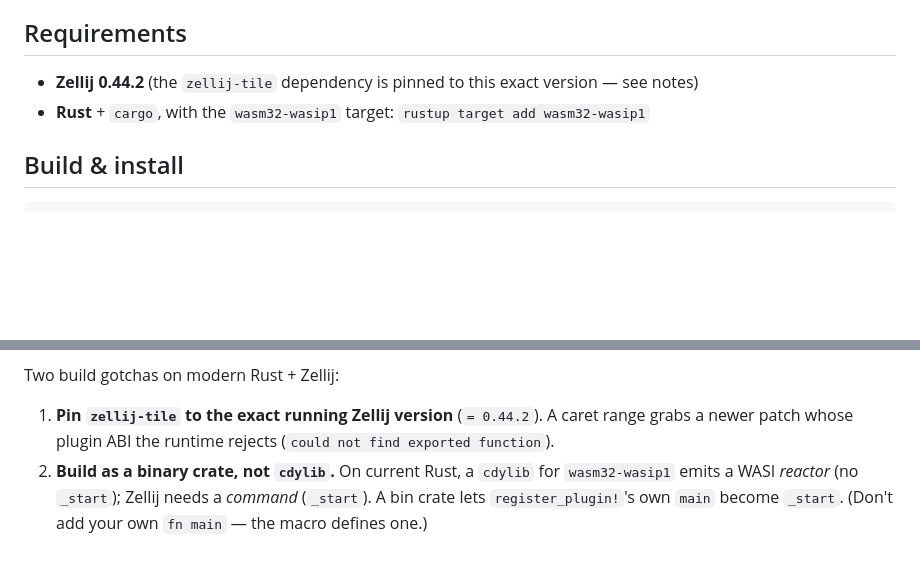
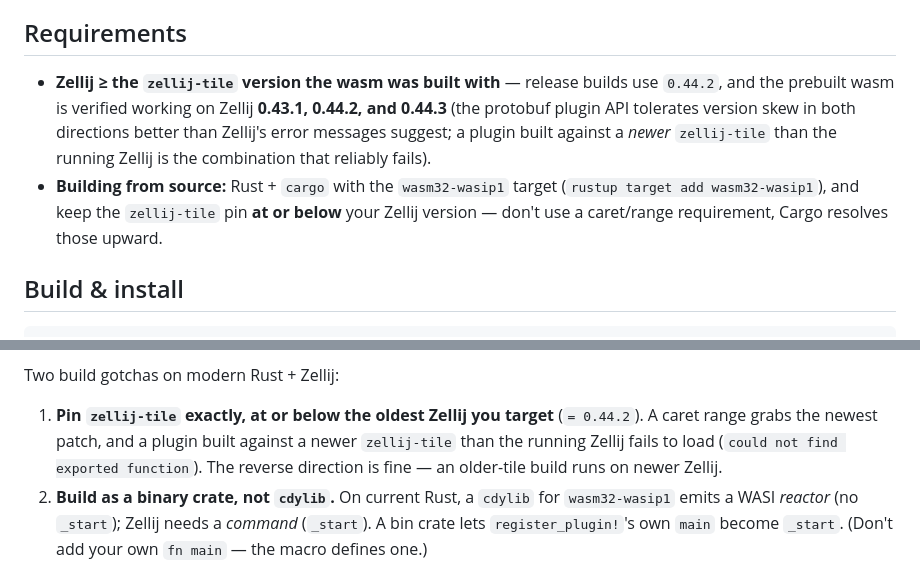
Before and after one commit to otezz/zellij-vtabs, a Markdown page: README.md, 2 parts joined by grey strips. GitHub-like rendering; blank space fills up the shorter version.

Commit message:
README: document real Zellij compatibility range
Verified empirically: the tile-0.44.2 wasm runs on Zellij 0.43.1,
0.44.2, and 0.44.3 — the protobuf plugin API tolerates skew; only a
plugin built against a newer zellij-tile than the runtime fails. The
strict "requires 0.44.2" claim was over-cautious.

Co-Authored-By: Claude Fable 5 <noreply@anthropic.com>
Claude-Session: https://claude.ai/code/session_01TQ5sVZPt6RZmydziHssUUU

```diff
--- a/README.md
+++ b/README.md
@@ -50,8 +50,14 @@ finished one, and `●` marks the active tab.
 
 ## Requirements
 
-- **Zellij 0.44.2** (the `zellij-tile` dependency is pinned to this exact version — see notes)
-- **Rust** + `cargo`, with the `wasm32-wasip1` target: `rustup target add wasm32-wasip1`
+- **Zellij ≥ the `zellij-tile` version the wasm was built with** — release builds use
+  `0.44.2`, and the prebuilt wasm is verified working on Zellij **0.43.1, 0.44.2, and
+  0.44.3** (the protobuf plugin API tolerates version skew in both directions better than
+  Zellij's error messages suggest; a plugin built against a *newer* `zellij-tile` than the
+  running Zellij is the combination that reliably fails).
+- **Building from source:** Rust + `cargo` with the `wasm32-wasip1` target
+  (`rustup target add wasm32-wasip1`), and keep the `zellij-tile` pin **at or below** your
+  Zellij version — don't use a caret/range requirement, Cargo resolves those upward.
 
 ## Build & install
 
@@ -233,8 +239,10 @@ focused (visible) instance ever writes, so the sidebar you're looking at is alwa
 
 Two build gotchas on modern Rust + Zellij:
 
-1. **Pin `zellij-tile` to the exact running Zellij version** (`= 0.44.2`). A caret range grabs a
-   newer patch whose plugin ABI the runtime rejects (`could not find exported function`).
+1. **Pin `zellij-tile` exactly, at or below the oldest Zellij you target** (`= 0.44.2`). A
+   caret range grabs the newest patch, and a plugin built against a newer `zellij-tile`
+   than the running Zellij fails to load (`could not find exported function`). The reverse
+   direction is fine — an older-tile build runs on newer Zellij.
 2. **Build as a binary crate, not `cdylib`.** On current Rust, a `cdylib` for `wasm32-wasip1`
    emits a WASI *reactor* (no `_start`); Zellij needs a *command* (`_start`). A bin crate lets
    `register_plugin!`'s own `main` become `_start`. (Don't add your own `fn main` — the macro
```
